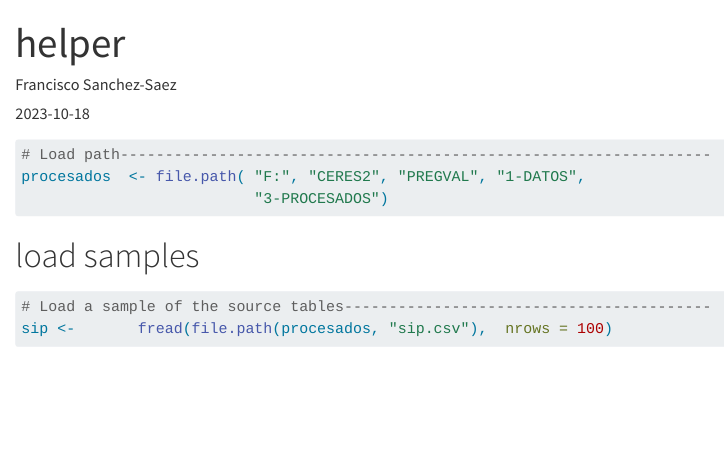
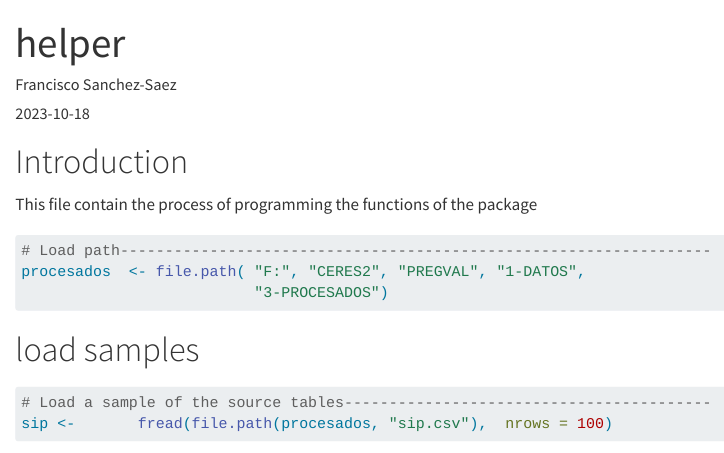
Before and after one commit to frasansa/qcvid, a Quarto document (vignettes/helper.qmd): the page in a window 1100 px wide, from its top. Rendered offline with R 4.5, knitr and Pandoc in place of Quarto, with nearby package versions; some code elsewhere in the file could not run offline.

Commit message:
add introduction

````diff
--- a/vignettes/helper.qmd
+++ b/vignettes/helper.qmd
@@ -11,6 +11,10 @@ library(tidyverse)
 library(data.table)
 
 ```
+
+# Introduction
+
+This file contain the process of programming the functions of the package
 
 ```{r}
 # Load path------------------------------------------------------------------
````
